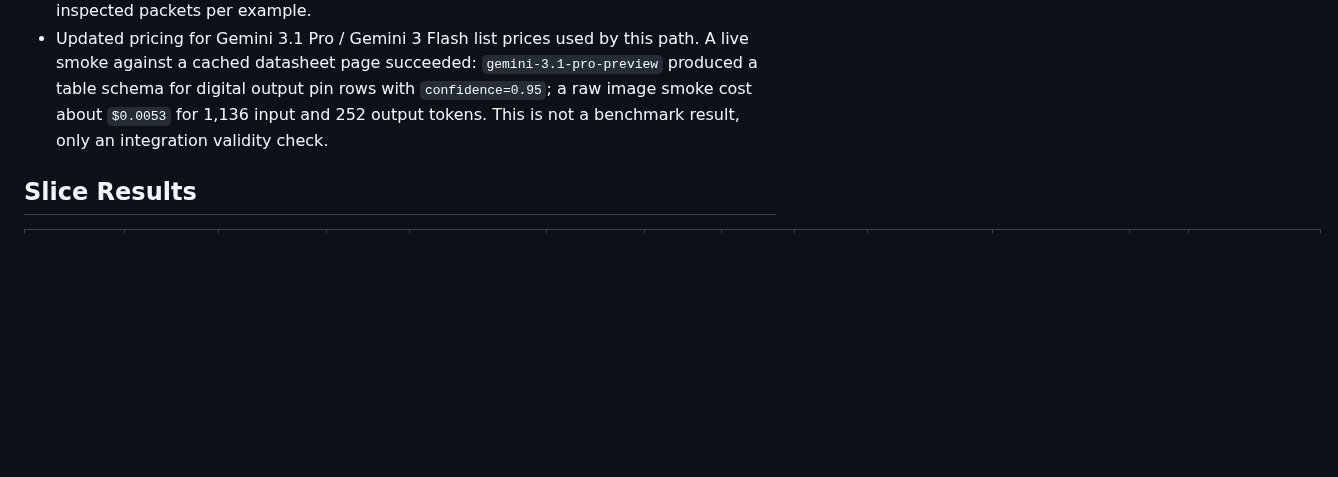
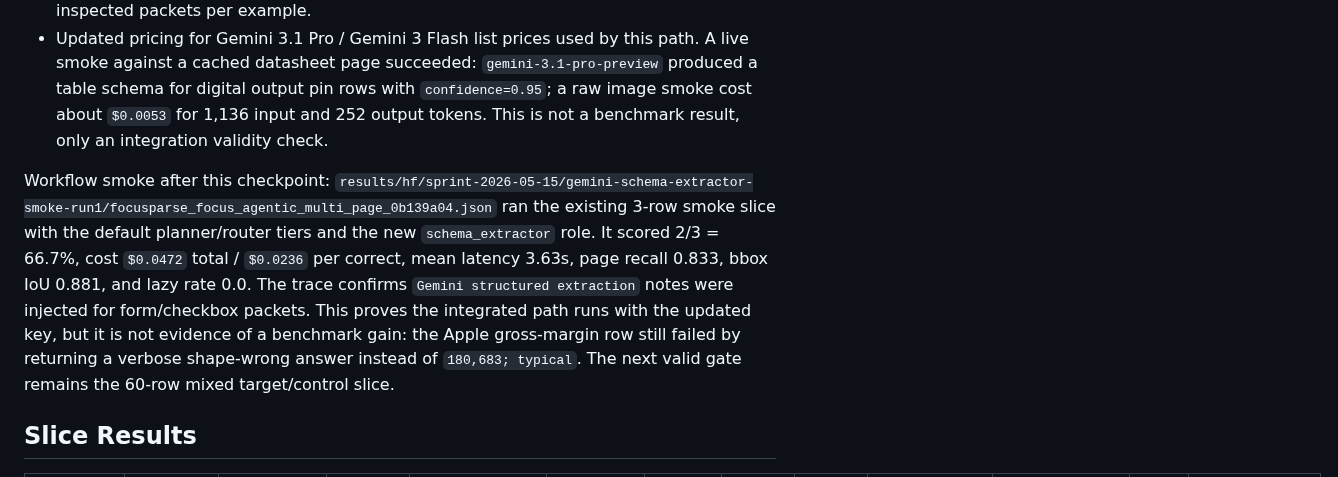
Before and after one commit to gabrielkmbo/FocusParse, a Markdown page: docs/research/2026-05-15-harness-65plus-post-evidence-iteration.md, the part around the change. Rendered like a GitHub page; blank space fills up the shorter version.

Commit message:
docs: record gemini schema smoke

```diff
--- a/docs/research/2026-05-15-harness-65plus-post-evidence-iteration.md
+++ b/docs/research/2026-05-15-harness-65plus-post-evidence-iteration.md
@@ -146,6 +146,18 @@ Implementation details:
   and 252 output tokens. This is not a benchmark result, only an integration
   validity check.
 
+Workflow smoke after this checkpoint:
+`results/hf/sprint-2026-05-15/gemini-schema-extractor-smoke-run1/focusparse_focus_agentic_multi_page_0b139a04.json`
+ran the existing 3-row smoke slice with the default planner/router tiers and
+the new `schema_extractor` role. It scored 2/3 = 66.7%, cost `$0.0472`
+total / `$0.0236` per correct, mean latency 3.63s, page recall 0.833, bbox IoU
+0.881, and lazy rate 0.0. The trace confirms `Gemini structured extraction`
+notes were injected for form/checkbox packets. This proves the integrated path
+runs with the updated key, but it is not evidence of a benchmark gain: the
+Apple gross-margin row still failed by returning a verbose shape-wrong answer
+instead of `180,683; typical`. The next valid gate remains the 60-row mixed
+target/control slice.
+
 ## Slice Results
 
 | Run | Correct | Accuracy | Cost | Cost/correct | Latency mean | Page recall | Bbox IoU | Lazy rate | Recoveries | Regressions | Net | Control regressions |
```
Also changed, not shown: .claude/memory/project_changelog.md (+4 -1 lines).
